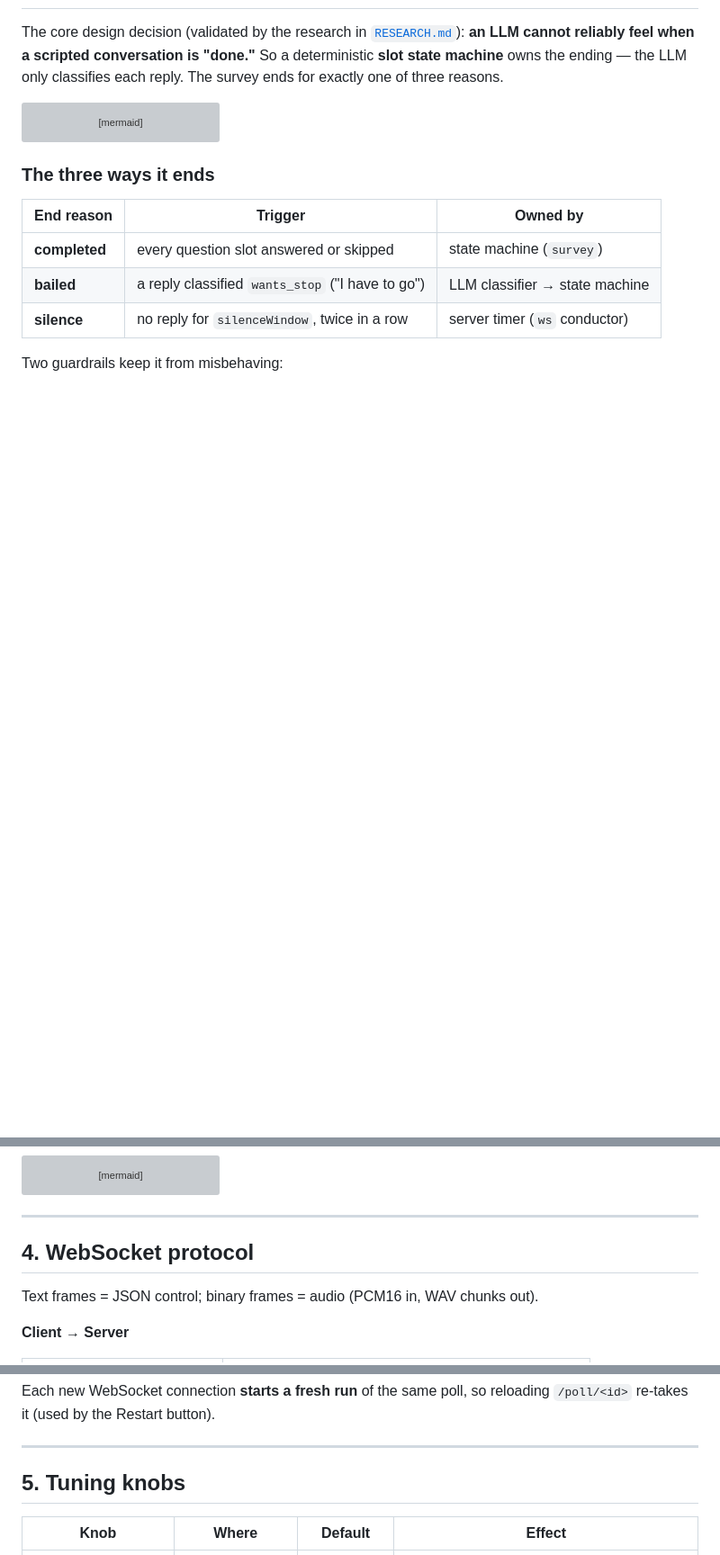
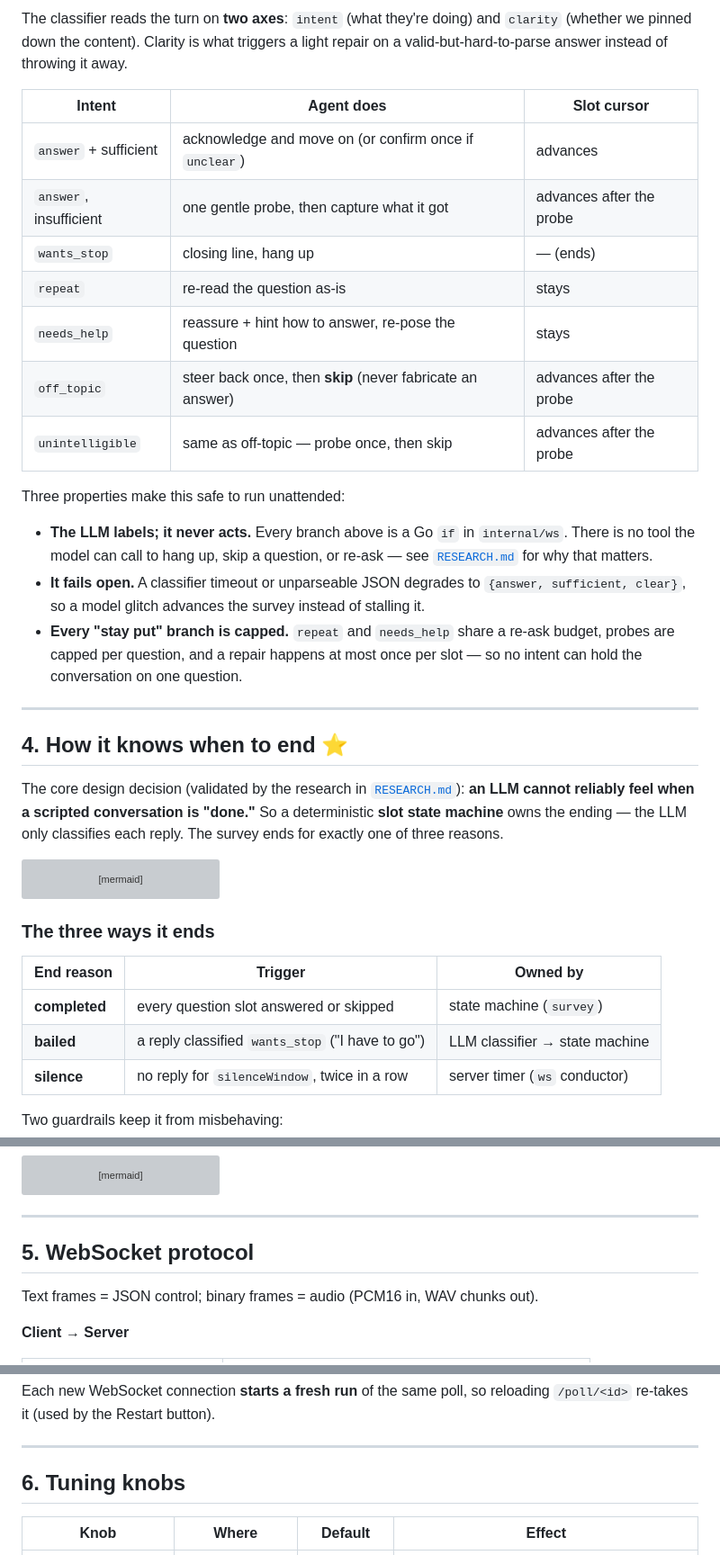
Before and after one commit to geeksilva97/voice-survey-agent, a Markdown page: docs/ARCHITECTURE.md, 3 parts joined by grey strips. Shown at 90% size. Rendered like a GitHub page; blank space fills up the shorter version; grey boxes are pictures that could not be loaded.

```diff
--- a/docs/ARCHITECTURE.md
+++ b/docs/ARCHITECTURE.md
@@ -83,3 +124,32 @@ immediately instead of waiting for the whole reply to synthesize.
+The classifier reads the turn on **two axes**: `intent` (what they're doing) and
+`clarity` (whether we pinned down the content). Clarity is what triggers a light
+repair on a valid-but-hard-to-parse answer instead of throwing it away.
+
+| Intent | Agent does | Slot cursor |
+|---|---|---|
+| `answer` + sufficient | acknowledge and move on (or confirm once if `unclear`) | advances |
+| `answer`, insufficient | one gentle probe, then capture what it got | advances after the probe |
+| `wants_stop` | closing line, hang up | — (ends) |
+| `repeat` | re-read the question as-is | stays |
+| `needs_help` | reassure + hint how to answer, re-pose the question | stays |
+| `off_topic` | steer back once, then **skip** (never fabricate an answer) | advances after the probe |
+| `unintelligible` | same as off-topic — probe once, then skip | advances after the probe |
+
+Three properties make this safe to run unattended:
+
+- **The LLM labels; it never acts.** Every branch above is a Go `if` in
+  `internal/ws`. There is no tool the model can call to hang up, skip a
+  question, or re-ask — see [`RESEARCH.md`](RESEARCH.md) for why that matters.
+- **It fails open.** A classifier timeout or unparseable JSON degrades to
+  `{answer, sufficient, clear}`, so a model glitch advances the survey instead
+  of stalling it.
+- **Every "stay put" branch is capped.** `repeat` and `needs_help` share a
+  re-ask budget, probes are capped per question, and a repair happens at most
+  once per slot — so no intent can hold the conversation on one question.
+
+---
+
+## 4. How it knows when to end  ⭐
 
 The core design decision (validated by the research in
 [`RESEARCH.md`](RESEARCH.md)): **an LLM cannot reliably feel when a scripted
@@ -149,7 +219,7 @@ stateDiagram-v2
 
 ---
 
-## 4. WebSocket protocol
+## 5. WebSocket protocol
 
 Text frames = JSON control; binary frames = audio (PCM16 in, WAV chunks out).
 
@@ -179,7 +249,7 @@ reloading `/poll/<id>` re-takes it (used by the Restart button).
 
 ---
 
-## 5. Tuning knobs
+## 6. Tuning knobs
 
 | Knob | Where | Default | Effect |
 |---|---|---|---|
```
Also changed, not shown: other parts of docs/ARCHITECTURE.md (+42 -1 lines), CLAUDE.md (+3 -2 lines).
